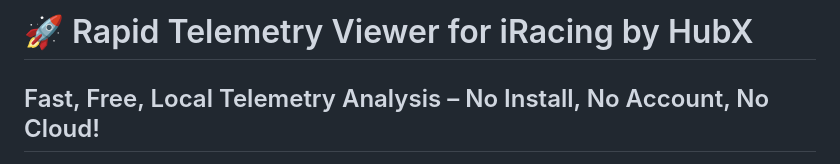
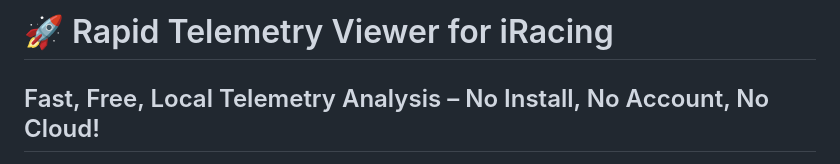
Before and after one commit to mhmatthew/rapidtelem, a Markdown page: README.md, the part around the change. GitHub-like rendering.

```diff
--- a/README.md
+++ b/README.md
@@ -1,4 +1,4 @@
-# 🚀 Rapid Telemetry Viewer for iRacing by HubX
+# 🚀 Rapid Telemetry Viewer for iRacing
 
 ## Fast, Free, Local Telemetry Analysis – No Install, No Account, No Cloud!
 
```
